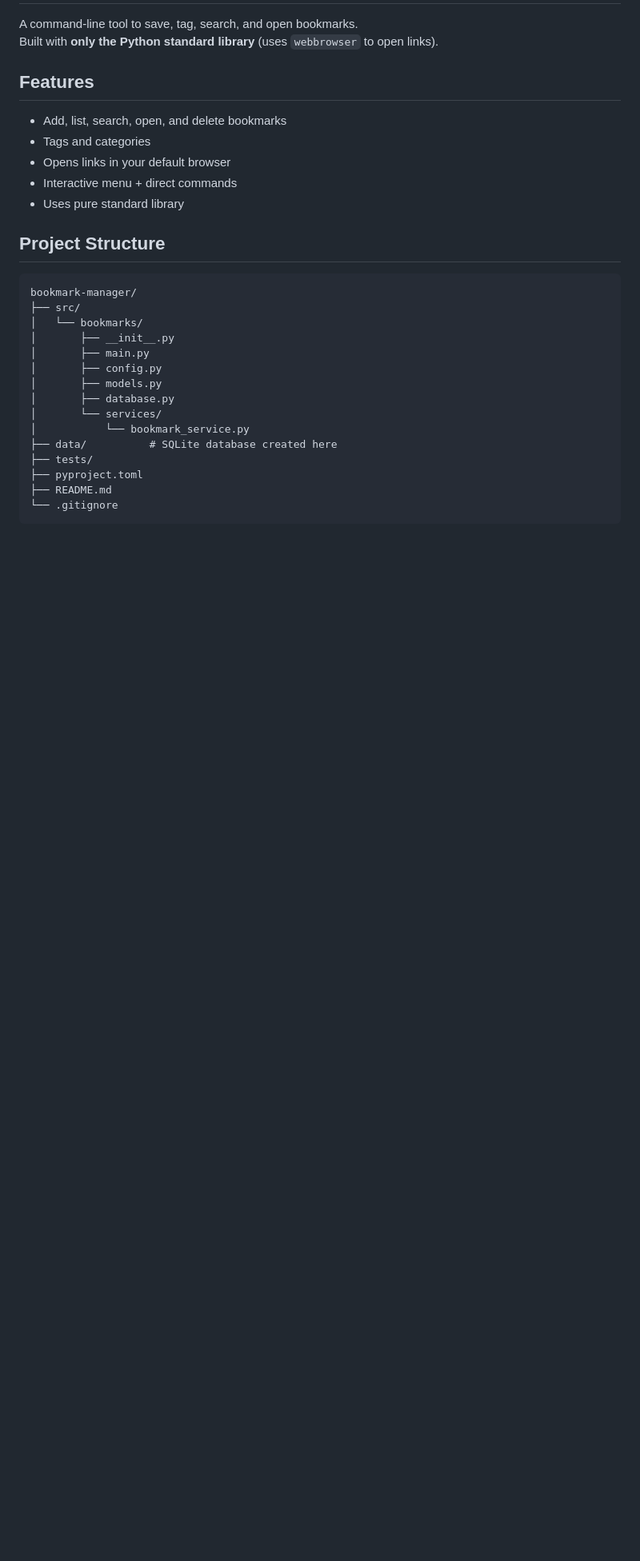
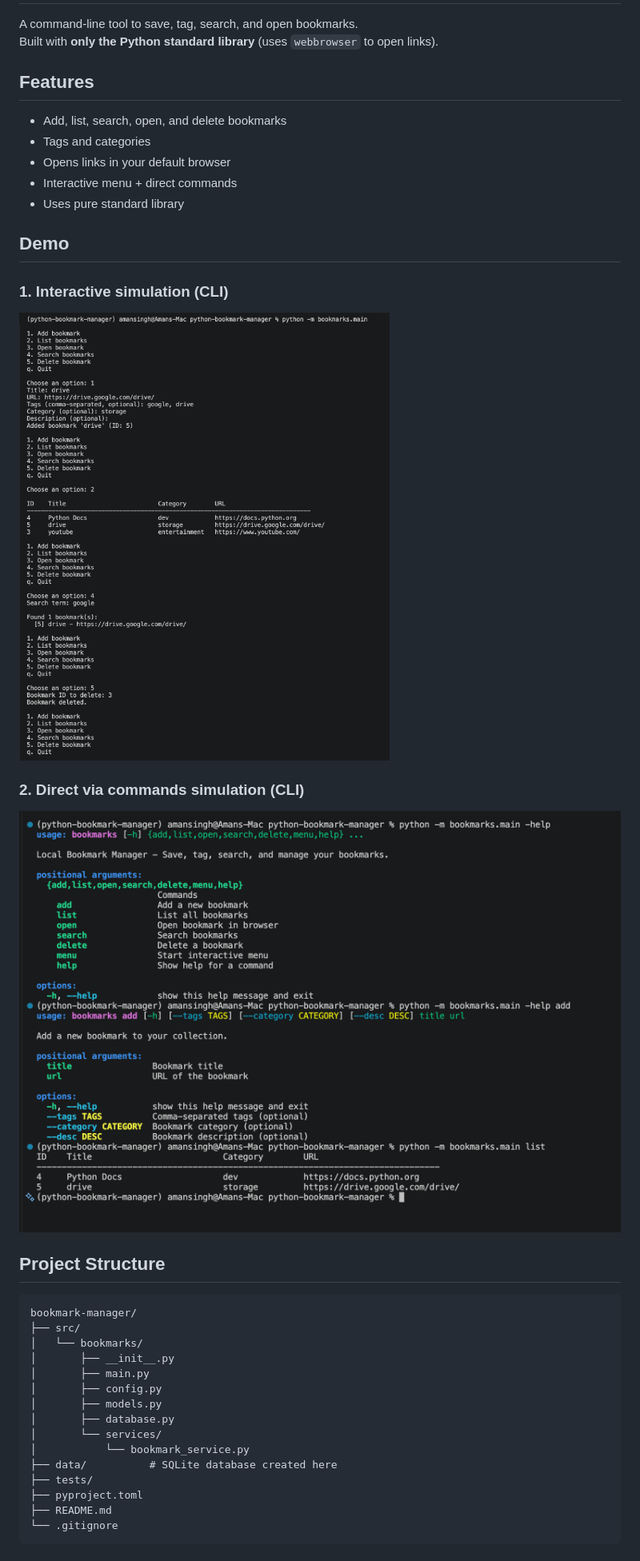
Before and after one commit to aman6303/python-bookmark-manager, a Markdown page: README.md, the part around the change. Shown at 80% size. GitHub-like rendering; pictures changed too: assets/direct_simulation.png (added), assets/interactive_simulation.png (added); blank space fills up the shorter version.

Commit message:
docs: add CLI simulation screenshots to README

````diff
--- a/README.md
+++ b/README.md
@@ -11,6 +11,14 @@ Built with **only the Python standard library** (uses `webbrowser` to open links
 - Interactive menu + direct commands
 - Uses pure standard library
 
+## Demo
+### 1. Interactive simulation (CLI)
+
+![Local Bookmark Manager CLI Demo](assets/interactive_simulation.png)
+
+### 2. Direct via commands simulation (CLI)
+
+![Local Bookmark Manager CLI Demo](assets/direct_simulation.png)
 ## Project Structure
 
 ```
````
